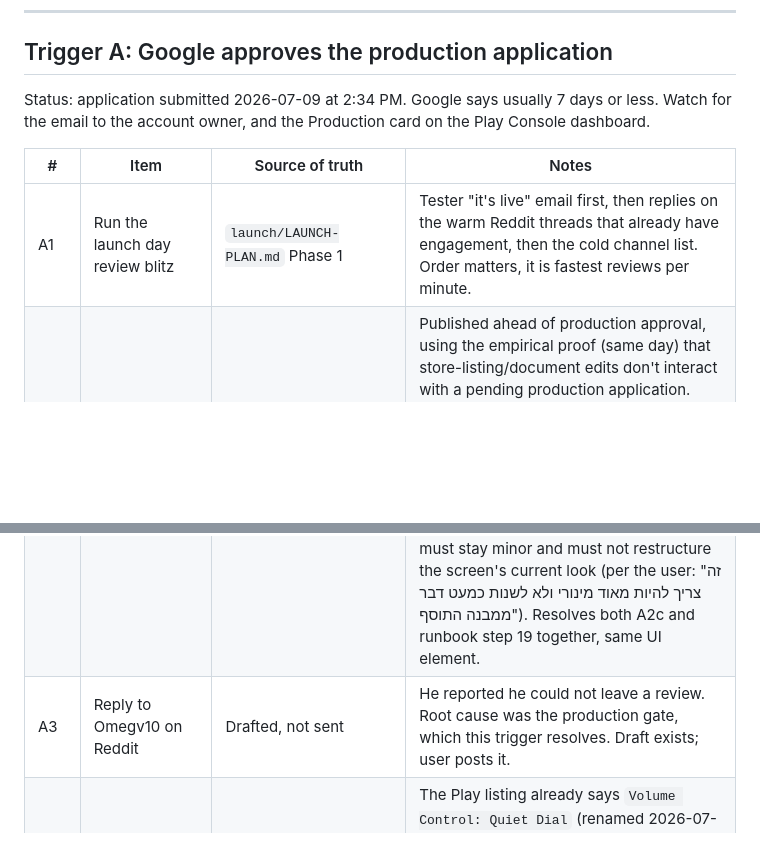
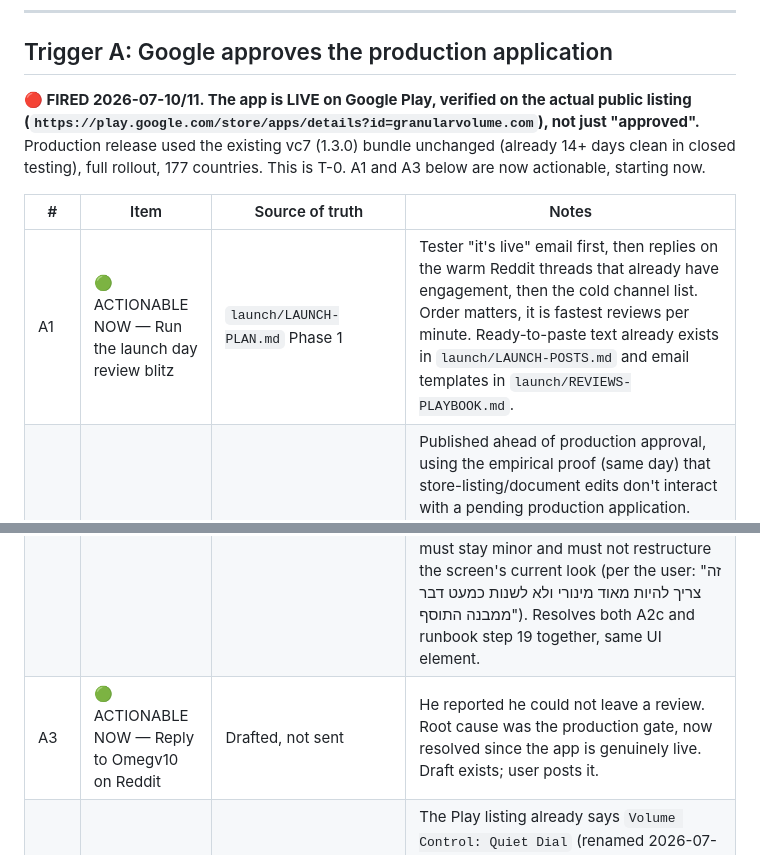
Before and after one commit to Rzuss/granular-volume, a Markdown page: launch/DEFERRED-WORK-REGISTER.md, 2 parts joined by grey strips. Drawn GitHub-style; blank space fills up the shorter version.

Commit message:
Mark Trigger A fired: app is live in production on Google Play

```diff
--- a/launch/DEFERRED-WORK-REGISTER.md
+++ b/launch/DEFERRED-WORK-REGISTER.md
@@ -21,16 +21,19 @@ Last verified against reality: **2026-07-09**.
 
 ## Trigger A: Google approves the production application
 
-Status: application submitted 2026-07-09 at 2:34 PM. Google says usually 7 days or less.
-Watch for the email to the account owner, and the Production card on the Play Console dashboard.
+**🔴 FIRED 2026-07-10/11. The app is LIVE on Google Play, verified on the actual public
+listing (`https://play.google.com/store/apps/details?id=granularvolume.com`), not just
+"approved".** Production release used the existing vc7 (1.3.0) bundle unchanged (already
+14+ days clean in closed testing), full rollout, 177 countries. This is T-0. A1 and A3
+below are now actionable, starting now.
 
 | # | Item | Source of truth | Notes |
 |---|---|---|---|
-| A1 | Run the launch day review blitz | `launch/LAUNCH-PLAN.md` Phase 1 | Tester "it's live" email first, then replies on the warm Reddit threads that already have engagement, then the cold channel list. Order matters, it is fastest reviews per minute. |
+| A1 | 🟢 ACTIONABLE NOW — Run the launch day review blitz | `launch/LAUNCH-PLAN.md` Phase 1 | Tester "it's live" email first, then replies on the warm Reddit threads that already have engagement, then the cold channel list. Order matters, it is fastest reviews per minute. Ready-to-paste text already exists in `launch/LAUNCH-POSTS.md` and email templates in `launch/REVIEWS-PLAYBOOK.md`. |
 | A2 | ✅ DONE 2026-07-10 — Publish the Terms of Use | `store-assets/terms-of-use.html` (live, 13 sections, no purchase sections) | Published ahead of production approval, using the empirical proof (same day) that store-listing/document edits don't interact with a pending production application. Pushed to `Rzuss/granular-volume-privacy/terms-of-use.html`, footer link added to the landing page, both verified live via cache-busted curl. `store-assets/terms-of-use-PRO-READY.html` remains the reference for the FULL 15-section version (adds sections 5-6, the Pro purchase + minors clauses) — copy that one over at trigger C, do not re-draft from scratch. |
 | A2b | 🔴 MANDATORY, FIRST NEW BUILD AFTER PRODUCTION GOES LIVE — Build the clickwrap consent gate | `MainActivity.kt` existing onboarding/permission screen | **Locked 2026-07-10 (user's own words: important to lock in memory to do these 2 items the moment we go to production and ship a new version).** The legal text (`terms-of-use.html`, `privacy-policy.html`) is already live, but it is currently Browsewrap only — nobody has affirmatively agreed to it yet. This is the one piece of the free-tier legal protection that is STILL NOT CLOSED. The moment ANY new version is built and released (whether that's the production launch build itself if a new one is cut, or the very next update after production goes live, e.g. the flavor-split release in Trigger B) — do this in that same build, do not slip it to a later release. Add a short consent line + "Agree & Continue" above the existing permission card; it must be tapped before "GRANT OVERLAY PERMISSION" becomes active. Persist `KEY_TERMS_ACCEPTED_VERSION` (a version number, not a boolean, so a future material change can re-prompt). Does not touch the floating overlay UI at all. |
 | A2c | 🔴 MANDATORY, SAME BUILD AS A2b — Add Legal links | `activity_main.xml` / `MainActivity.kt` (no new screen) | **LOCKED 2026-07-10, user's own design call, based on a real screenshot of the current live permission screen.** No new Activity, no About screen. Add a very small, minor "Settings" affordance (a tiny "Settings" text or a "⋮" icon) at the bottom of the EXISTING permission screen — the same screen every user already lands on at first install when granting overlay access. Tapping it reveals/expands, on that same screen, the two links ("Terms of Use", "Privacy Policy", opening the external browser) and — from trigger C onward — the "Restore purchase" button (see runbook step 19, same affordance, same location). This must stay minor and must not restructure the screen's current look (per the user: "זה צריך להיות מאוד מינורי ולא לשנות כמעט דבר ממבנה התוסף"). Resolves both A2c and runbook step 19 together, same UI element. |
-| A3 | Reply to Omegv10 on Reddit | Drafted, not sent | He reported he could not leave a review. Root cause was the production gate, which this trigger resolves. Draft exists; user posts it. |
+| A3 | 🟢 ACTIONABLE NOW — Reply to Omegv10 on Reddit | Drafted, not sent | He reported he could not leave a review. Root cause was the production gate, now resolved since the app is genuinely live. Draft exists; user posts it. |
 | A4 | Name consistency sweep | Several | The Play listing already says `Volume Control: Quiet Dial` (renamed 2026-07-09). Still saying "Granular Volume": `README.md`, `docs/index.html`, `fastlane/metadata/.../title.txt`, launch posts. Deliberately deferred, low urgency, do not bundle with anything risky. |
 
 ---
```
